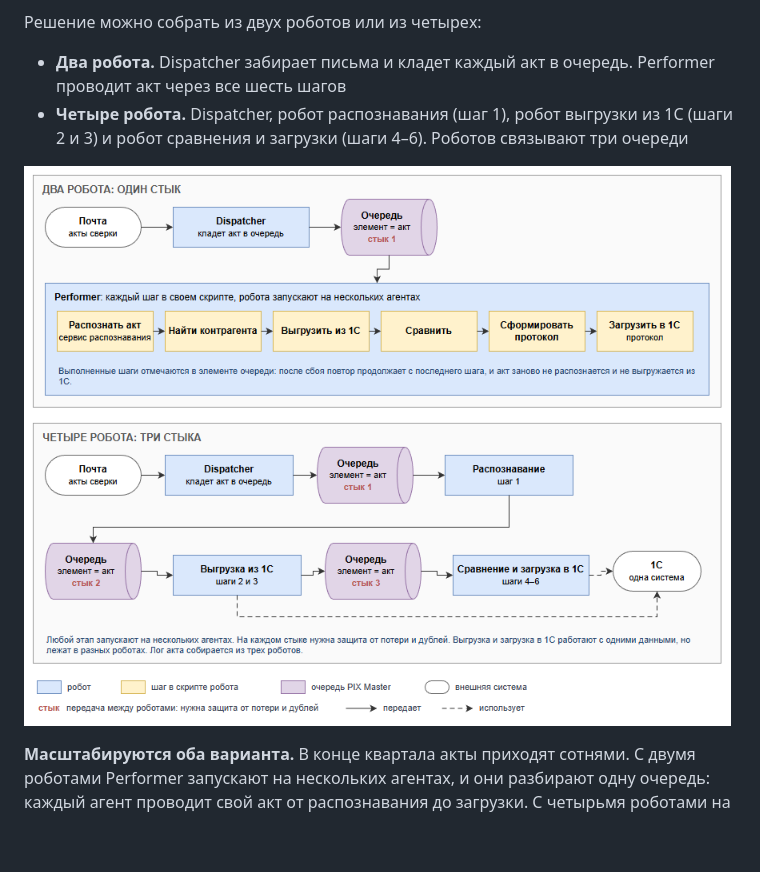
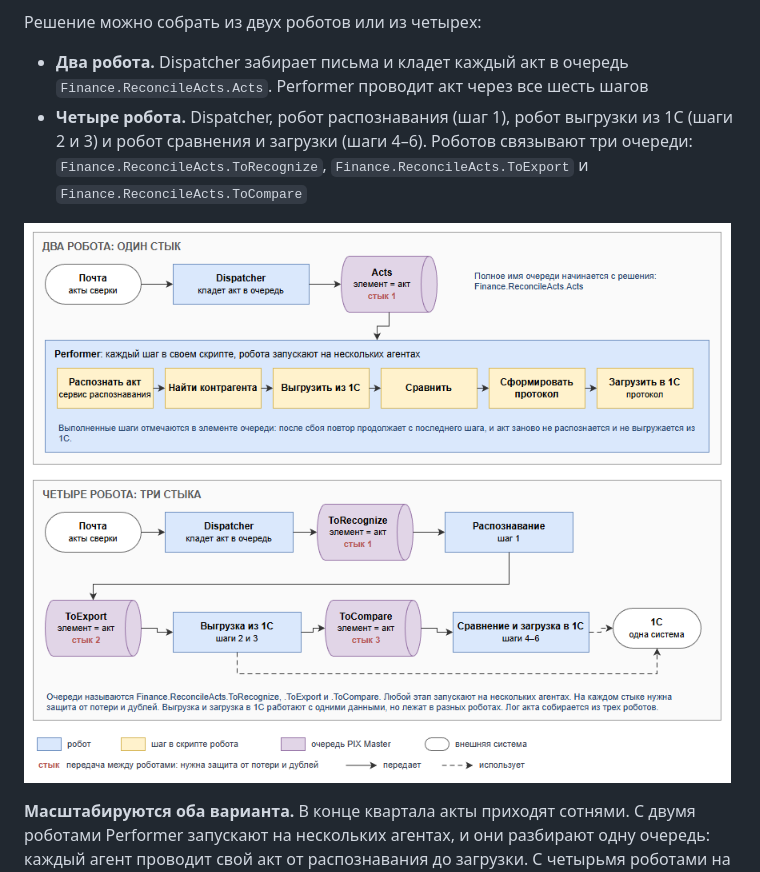
Before and after one commit to TheMrDJek/PixRpaDevelopmentConventions, a Markdown page: docs/1-project/project.md, the part around the change. GitHub-like rendering; pictures changed too: images/project/project-split.png; blank space fills up the shorter version.

Commit message:
docs: project.md и схема project-split, у каждой очереди свое имя

```diff
--- a/docs/1-project/project.md
+++ b/docs/1-project/project.md
@@ -173,8 +173,8 @@
 6. Загрузить протокол в 1С
 
 Решение можно собрать из двух роботов или из четырех:
-- **Два робота.** Dispatcher забирает письма и кладет каждый акт в очередь. Performer проводит акт через все шесть шагов
-- **Четыре робота.** Dispatcher, робот распознавания (шаг 1), робот выгрузки из 1С (шаги 2 и 3) и робот сравнения и загрузки (шаги 4–6). Роботов связывают три очереди
+- **Два робота.** Dispatcher забирает письма и кладет каждый акт в очередь `Finance.ReconcileActs.Acts`. Performer проводит акт через все шесть шагов
+- **Четыре робота.** Dispatcher, робот распознавания (шаг 1), робот выгрузки из 1С (шаги 2 и 3) и робот сравнения и загрузки (шаги 4–6). Роботов связывают три очереди: `Finance.ReconcileActs.ToRecognize`, `Finance.ReconcileActs.ToExport` и `Finance.ReconcileActs.ToCompare`
 
 ![Сверка актов: два робота с одним стыком против четырех роботов с тремя стыками](../../images/project/project-split.png)
 
```
Also changed, not shown: CHANGELOG.md (+1 -1 lines), 1 other file.
